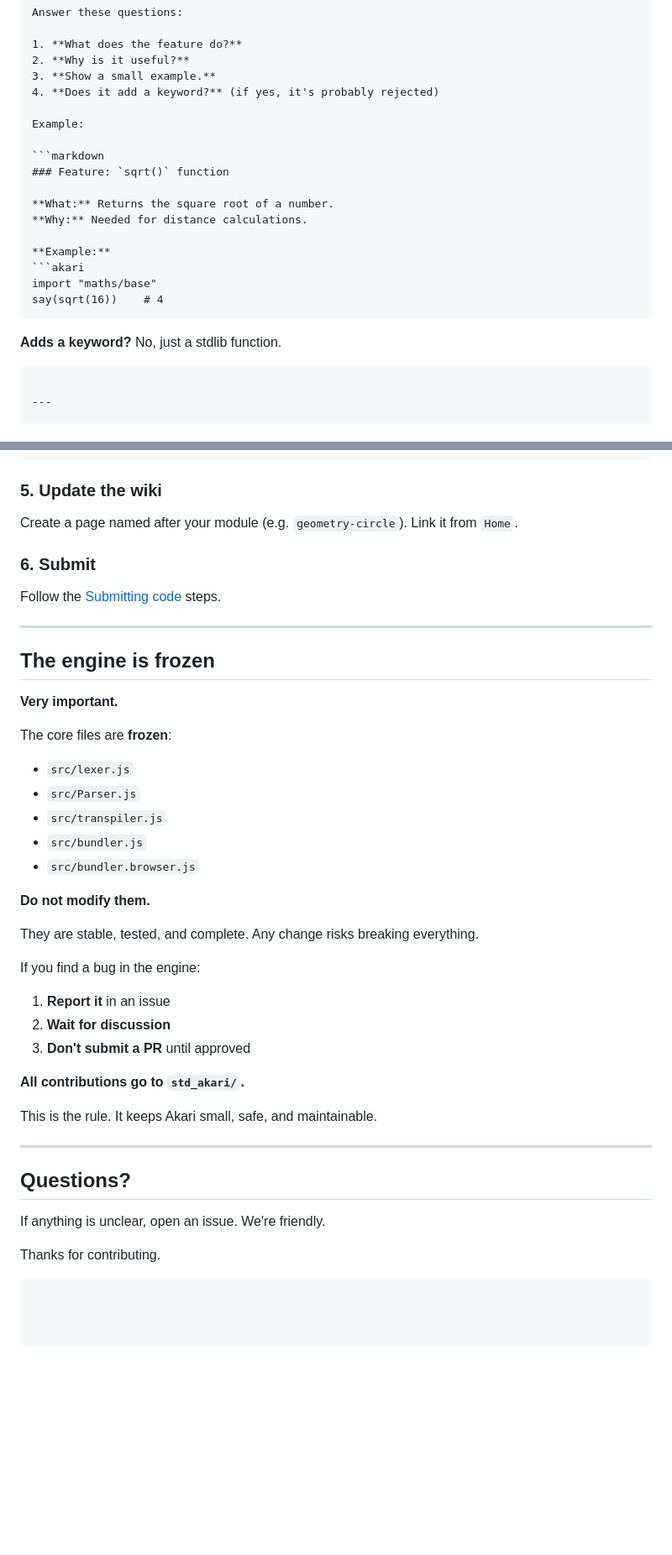
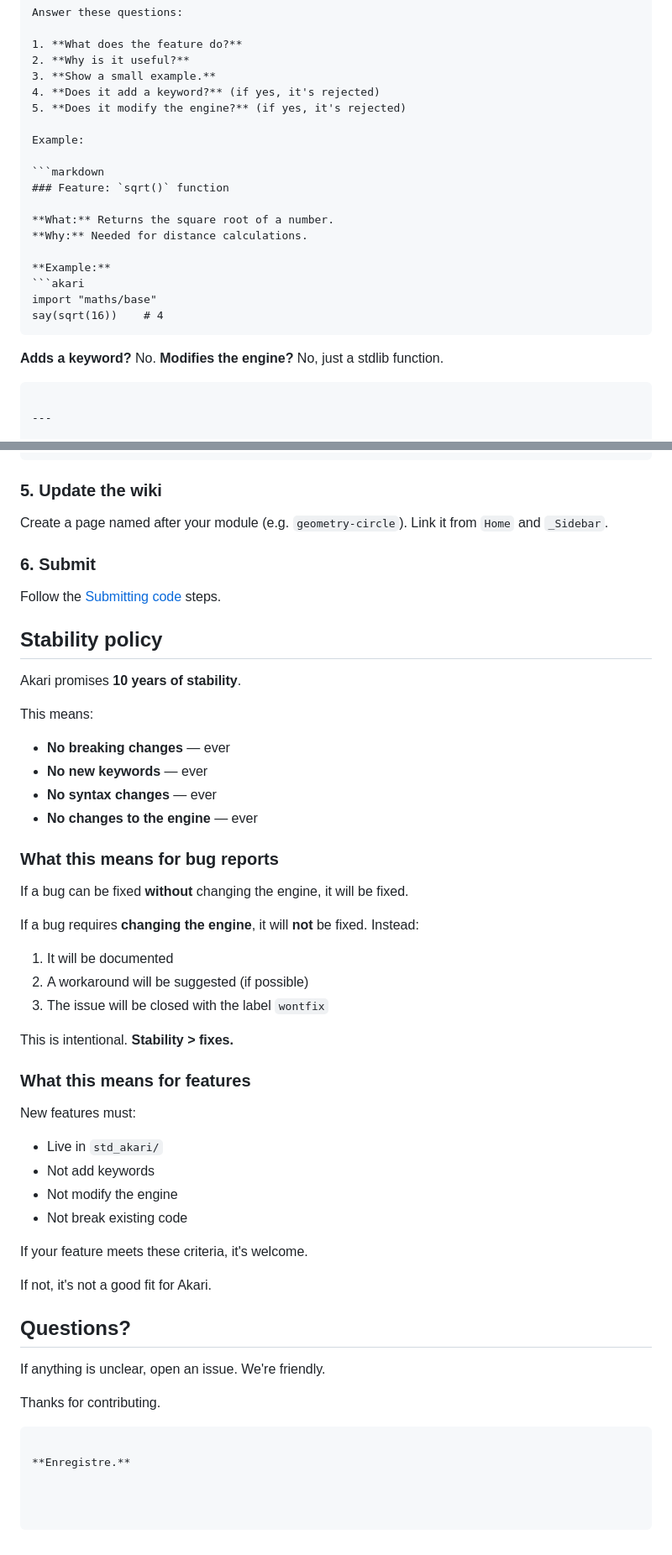
Before and after one commit to HvKOkla/Akari, a Markdown page: CONTRIBUTING.md, 2 parts joined by grey strips. Shown at 84% size. Drawn GitHub-style; blank space fills up the shorter version.

Commit message:
Update CONTRIBUTING with frozen engine policy

````diff
--- a/CONTRIBUTING.md
+++ b/CONTRIBUTING.md
@@ -93,7 +129,8 @@ Answer these questions:
 1. **What does the feature do?**
 2. **Why is it useful?**
 3. **Show a small example.**
-4. **Does it add a keyword?** (if yes, it's probably rejected)
+4. **Does it add a keyword?** (if yes, it's rejected)
+5. **Does it modify the engine?** (if yes, it's rejected)
 
 Example:
 
@@ -109,7 +146,8 @@ import "maths/base"
 say(sqrt(16))    # 4
 ```
 
-**Adds a keyword?** No, just a stdlib function.
+**Adds a keyword?** No.
+**Modifies the engine?** No, just a stdlib function.
 ```
 
 ---
@@ -276,41 +313,49 @@ end
 ### 5. Update the wiki
 
 Create a page named after your module (e.g. `geometry-circle`).
-Link it from `Home`.
+Link it from `Home` and `_Sidebar`.
 
 ### 6. Submit
 
 Follow the [Submitting code](#submitting-code) steps.
 
----
 
-## The engine is frozen
+## Stability policy
 
-**Very important.**
+Akari promises **10 years of stability**.
 
-The core files are **frozen**:
+This means:
 
-- `src/lexer.js`
-- `src/Parser.js`
-- `src/transpiler.js`
-- `src/bundler.js`
-- `src/bundler.browser.js`
+- **No breaking changes** — ever
+- **No new keywords** — ever
+- **No syntax changes** — ever
+- **No changes to the engine** — ever
 
-**Do not modify them.**
+### What this means for bug reports
 
-They are stable, tested, and complete. Any change risks breaking everything.
+If a bug can be fixed **without** changing the engine, it will be fixed.
 
-If you find a bug in the engine:
+If a bug requires **changing the engine**, it will **not** be fixed. Instead:
 
-1. **Report it** in an issue
-2. **Wait for discussion**
-3. **Don't submit a PR** until approved
+1. It will be documented
+2. A workaround will be suggested (if possible)
+3. The issue will be closed with the label `wontfix`
 
-**All contributions go to `std_akari/`.**
+This is intentional. **Stability > fixes.**
 
-This is the rule. It keeps Akari small, safe, and maintainable.
+### What this means for features
 
----
+New features must:
+
+- Live in `std_akari/`
+- Not add keywords
+- Not modify the engine
+- Not break existing code
+
+If your feature meets these criteria, it's welcome.
+
+If not, it's not a good fit for Akari.
+
 
 ## Questions?
 
@@ -318,3 +363,5 @@ If anything is unclear, open an issue. We're friendly.
 
 Thanks for contributing.
 ```
+
+**Enregistre.**
````
Also changed, not shown: other parts of CONTRIBUTING.md (+40 -5 lines).
